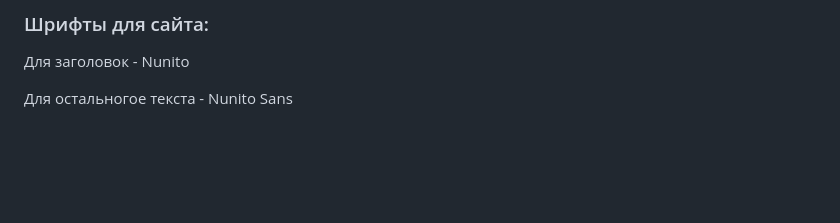
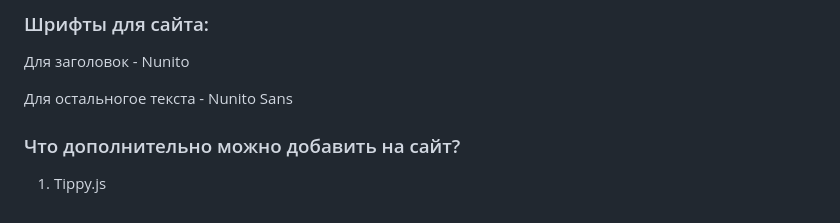
Before and after one commit to titanilham/online-shop-project-work, a Markdown page: README.md, the part around the change. Drawn GitHub-style; blank space fills up the shorter version.

```diff
--- a/README.md
+++ b/README.md
@@ -92,3 +92,6 @@
 Для заголовок - Nunito
 
 Для остальногое текста - Nunito Sans
+
+### Что дополнительно можно добавить на сайт?
+1. Tippy.js
```
